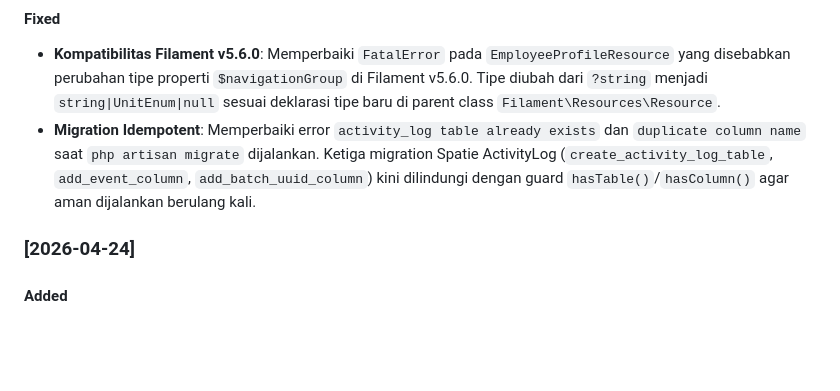
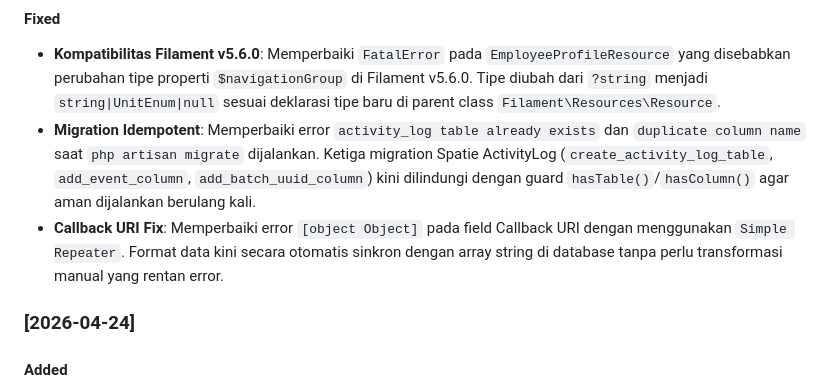
Before and after one commit to muhshi/sipetra, a Markdown page: README.md, the part around the change. Rendered like a GitHub page; blank space fills up the shorter version.

Commit message:
docs: update changelog for simple repeater fix in callback URIs

```diff
--- a/README.md
+++ b/README.md
@@ -59,6 +59,8 @@ Untuk mengimpor data mentah dari file JSON atau Excel:
 #### Fixed
 - **Kompatibilitas Filament v5.6.0**: Memperbaiki `FatalError` pada `EmployeeProfileResource` yang disebabkan perubahan tipe properti `$navigationGroup` di Filament v5.6.0. Tipe diubah dari `?string` menjadi `string|UnitEnum|null` sesuai deklarasi tipe baru di parent class `Filament\Resources\Resource`.
 - **Migration Idempotent**: Memperbaiki error `activity_log table already exists` dan `duplicate column name` saat `php artisan migrate` dijalankan. Ketiga migration Spatie ActivityLog (`create_activity_log_table`, `add_event_column`, `add_batch_uuid_column`) kini dilindungi dengan guard `hasTable()`/`hasColumn()` agar aman dijalankan berulang kali.
+- **Callback URI Fix**: Memperbaiki error `[object Object]` pada field Callback URI dengan menggunakan `Simple Repeater`. Format data kini secara otomatis sinkron dengan array string di database tanpa perlu transformasi manual yang rentan error.
+
 
 
 
```
